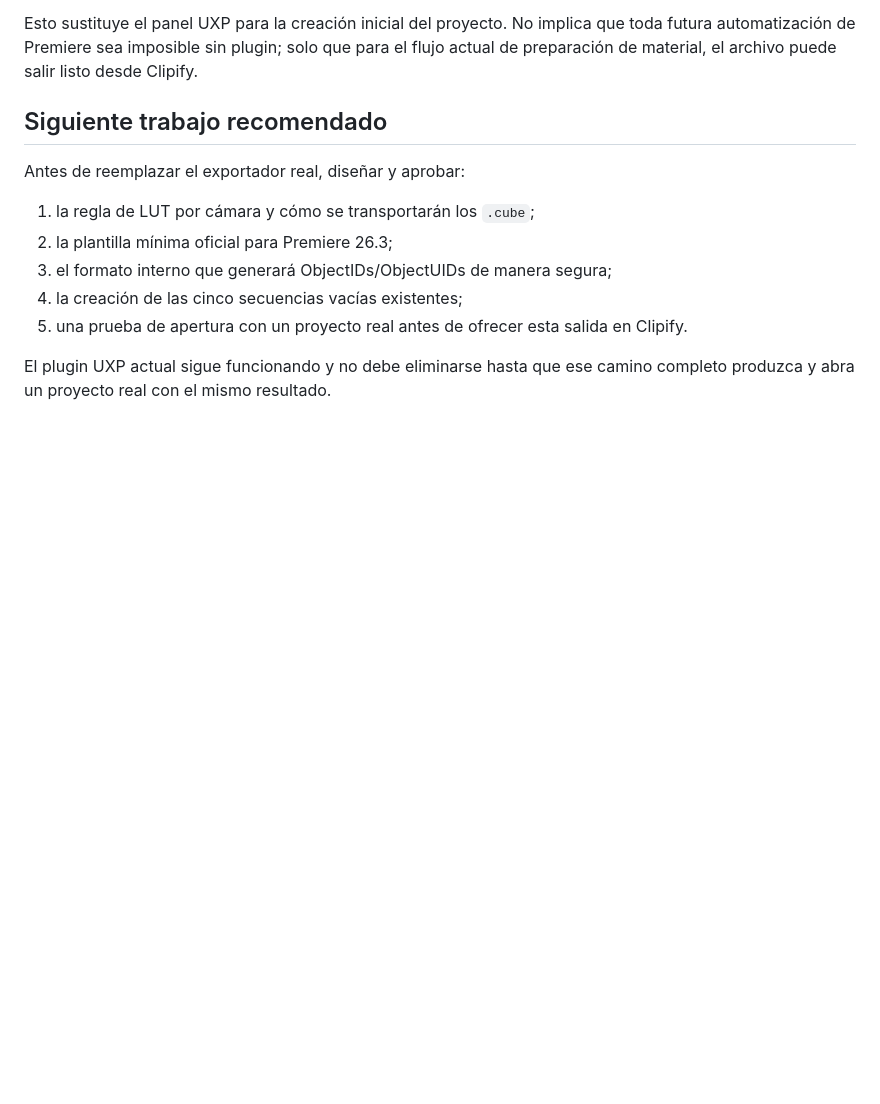
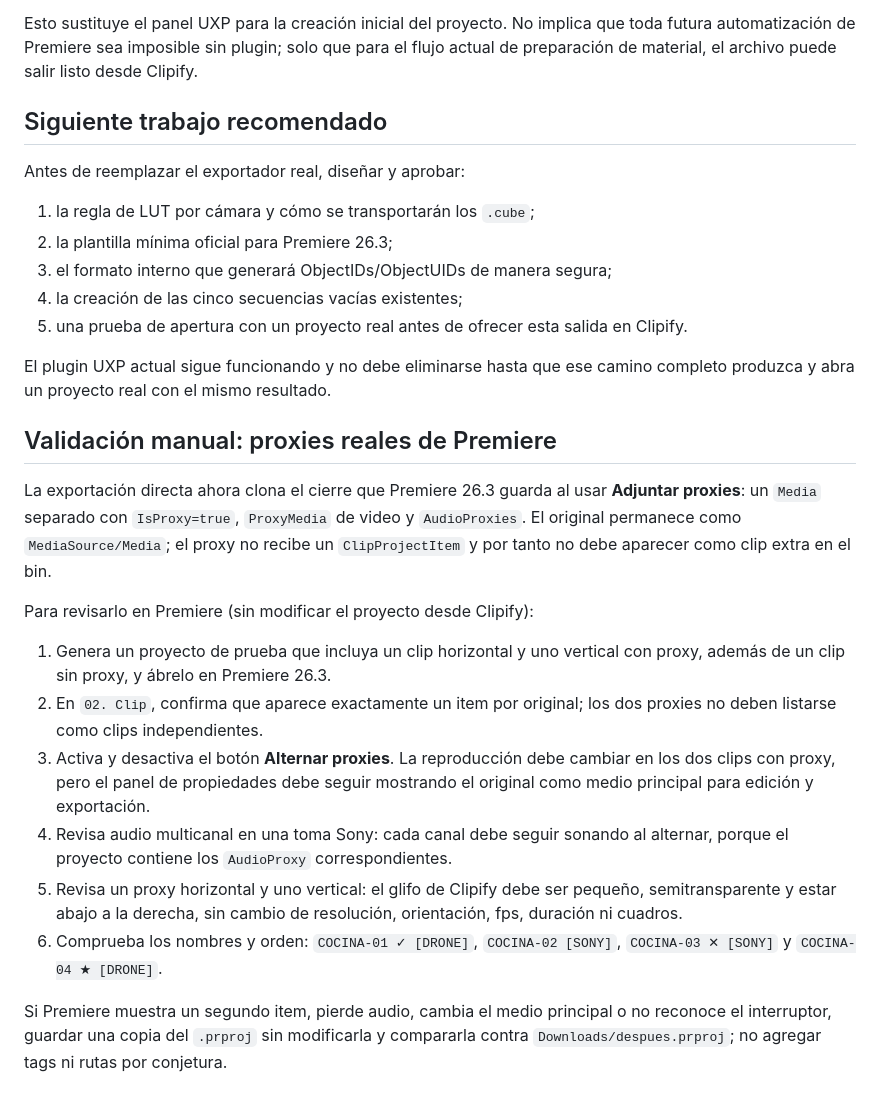
Before and after one commit to inmueblesaudiovisuales-dev/clasificador-video, a Markdown page: docs/superpowers/RESULTADO-2026-09-23-generacion-directa-prproj.md, the part around the change. Drawn GitHub-style; blank space fills up the shorter version.

Commit message:
Documentar validación de proxies en Premiere

```diff
--- a/docs/superpowers/RESULTADO-2026-09-23-generacion-directa-prproj.md
+++ b/docs/superpowers/RESULTADO-2026-09-23-generacion-directa-prproj.md
@@ -333,3 +333,34 @@ Antes de reemplazar el exportador real, diseñar y aprobar:
 
 El plugin UXP actual sigue funcionando y no debe eliminarse hasta que ese
 camino completo produzca y abra un proyecto real con el mismo resultado.
+
+## Validación manual: proxies reales de Premiere
+
+La exportación directa ahora clona el cierre que Premiere 26.3 guarda al usar
+**Adjuntar proxies**: un `Media` separado con `IsProxy=true`, `ProxyMedia` de
+video y `AudioProxies`. El original permanece como `MediaSource/Media`; el
+proxy no recibe un `ClipProjectItem` y por tanto no debe aparecer como clip
+extra en el bin.
+
+Para revisarlo en Premiere (sin modificar el proyecto desde Clipify):
+
+1. Genera un proyecto de prueba que incluya un clip horizontal y uno vertical
+   con proxy, además de un clip sin proxy, y ábrelo en Premiere 26.3.
+2. En `02. Clip`, confirma que aparece exactamente un item por original; los
+   dos proxies no deben listarse como clips independientes.
+3. Activa y desactiva el botón **Alternar proxies**. La reproducción debe
+   cambiar en los dos clips con proxy, pero el panel de propiedades debe seguir
+   mostrando el original como medio principal para edición y exportación.
+4. Revisa audio multicanal en una toma Sony: cada canal debe seguir sonando al
+   alternar, porque el proyecto contiene los `AudioProxy` correspondientes.
+5. Revisa un proxy horizontal y uno vertical: el glifo de Clipify debe ser
+   pequeño, semitransparente y estar abajo a la derecha, sin cambio de
+   resolución, orientación, fps, duración ni cuadros.
+6. Comprueba los nombres y orden: `COCINA-01 ✓ [DRONE]`,
+   `COCINA-02 [SONY]`, `COCINA-03 ✕ [SONY]` y
+   `COCINA-04 ★ [DRONE]`.
+
+Si Premiere muestra un segundo item, pierde audio, cambia el medio principal o
+no reconoce el interruptor, guardar una copia del `.prproj` sin modificarla y
+compararla contra `Downloads/despues.prproj`; no agregar tags ni rutas por
+conjetura.
```
Also changed, not shown: docs/superpowers/CONTEXTO-Y-METAS.md (+3 -0 lines).
